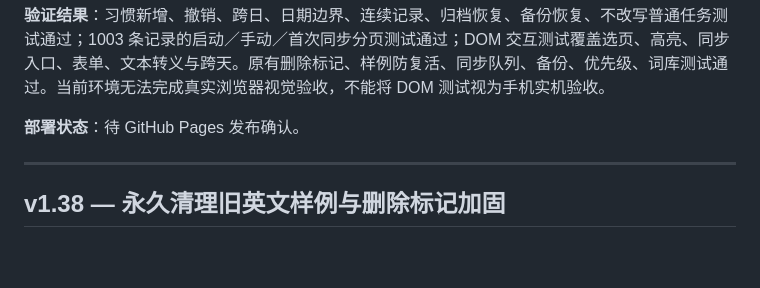
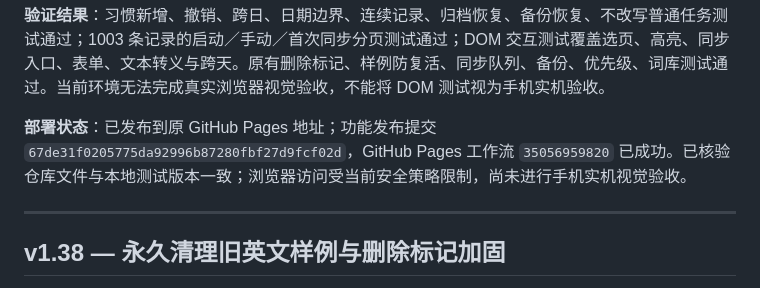
Before and after one commit to dianna748/personal-growth, a Markdown page: 版本记录.md, the part around the change. Rendered like a GitHub page; blank space fills up the shorter version.

Commit message:
docs: record successful v1.39 deployment and validation scope

```diff
--- a/版本记录.md
+++ b/版本记录.md
@@ -31,7 +31,7 @@
 
 **验证结果**：习惯新增、撤销、跨日、日期边界、连续记录、归档恢复、备份恢复、不改写普通任务测试通过；1003 条记录的启动／手动／首次同步分页测试通过；DOM 交互测试覆盖选页、高亮、同步入口、表单、文本转义与跨天。原有删除标记、样例防复活、同步队列、备份、优先级、词库测试通过。当前环境无法完成真实浏览器视觉验收，不能将 DOM 测试视为手机实机验收。
 
-**部署状态**：待 GitHub Pages 发布确认。
+**部署状态**：已发布到原 GitHub Pages 地址；功能发布提交 `67de31f0205775da92996b87280fbf27d9fcf02d`，GitHub Pages 工作流 `35056959820` 已成功。已核验仓库文件与本地测试版本一致；浏览器访问受当前安全策略限制，尚未进行手机实机视觉验收。
 
 ---
 
```
